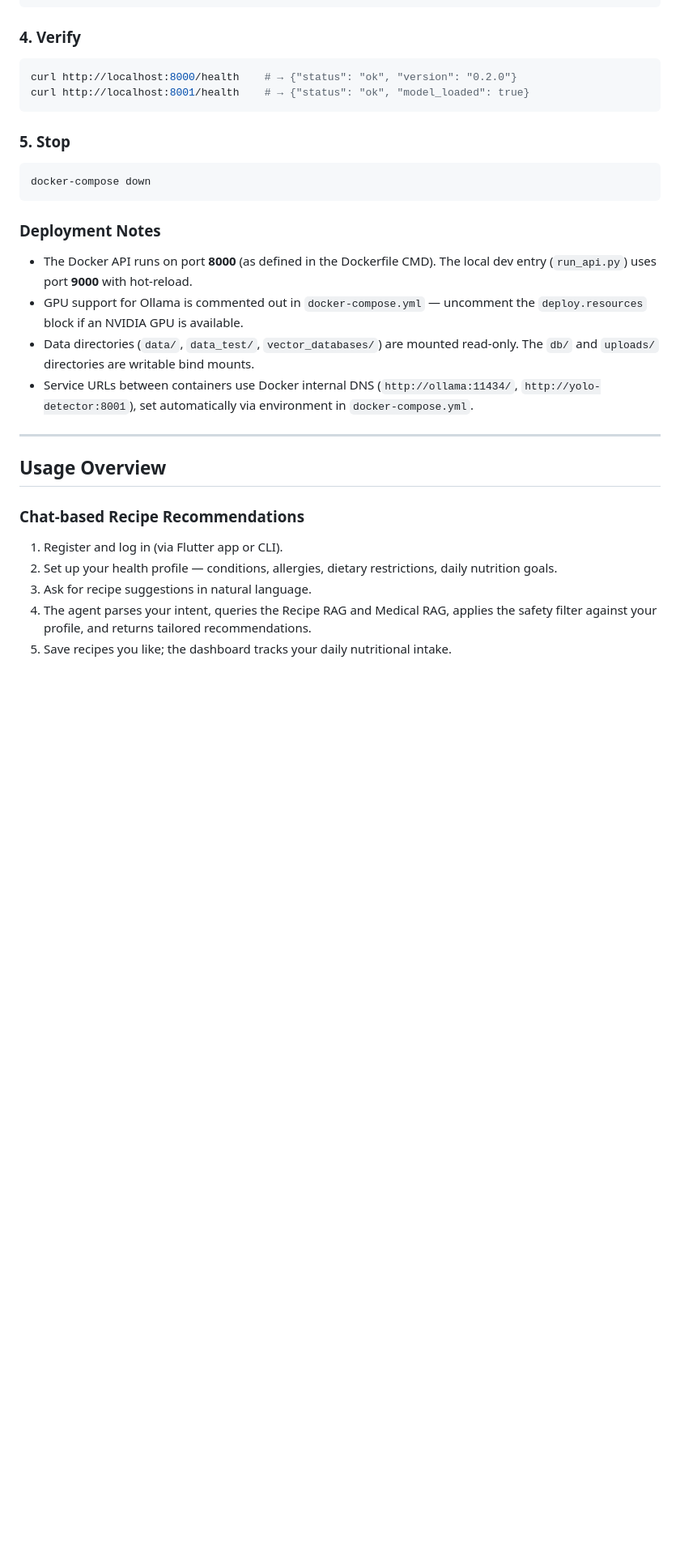
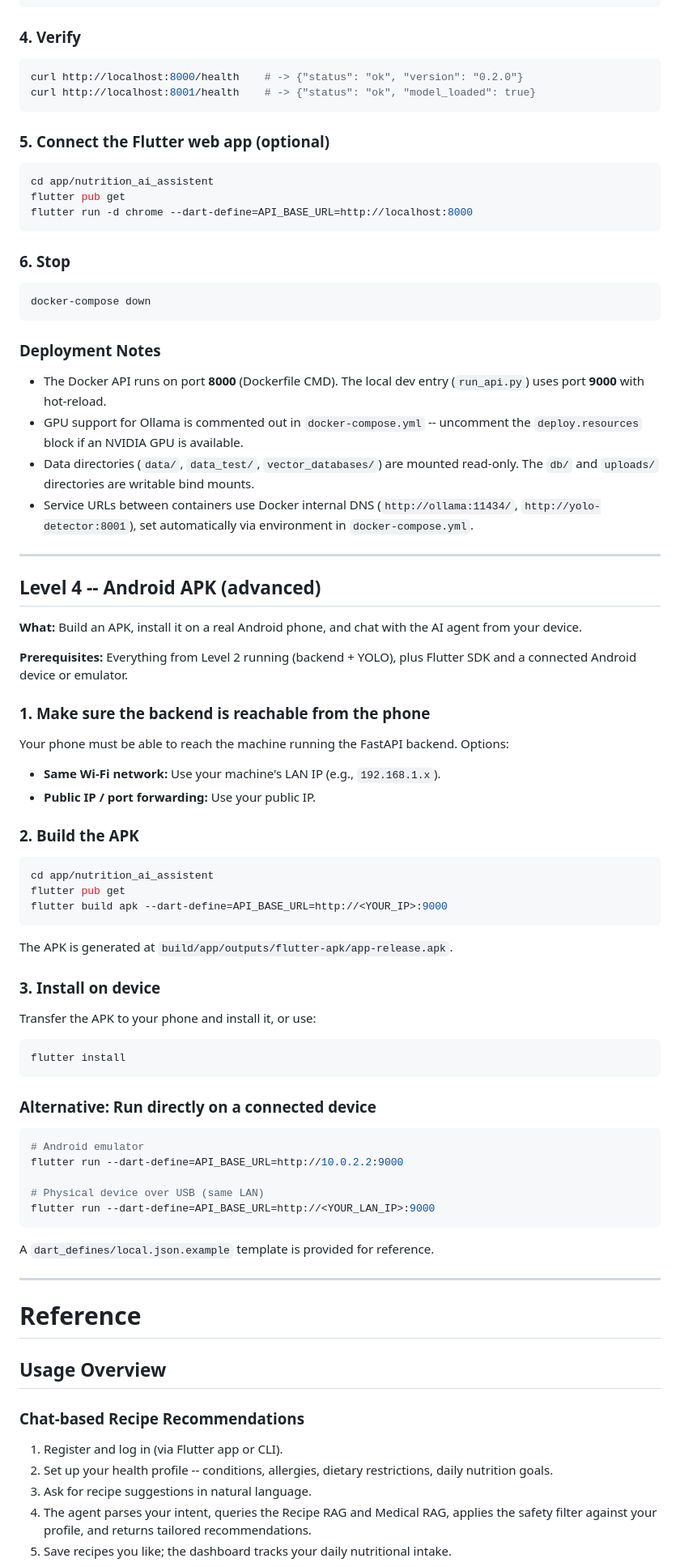
Before and after one commit to PartORG/nutrition-ai-assistant, a Markdown page: README.md, the part around one of its changes. Shown at 81% size. Rendered like a GitHub page; blank space fills up the shorter version.

````diff
--- a/README.md
+++ b/README.md
@@ -365,11 +378,19 @@ docker exec -it nutriai-ollama ollama pull llava
 ### 4. Verify
 
 ```bash
-curl http://localhost:8000/health    # → {"status": "ok", "version": "0.2.0"}
-curl http://localhost:8001/health    # → {"status": "ok", "model_loaded": true}
+curl http://localhost:8000/health    # -> {"status": "ok", "version": "0.2.0"}
+curl http://localhost:8001/health    # -> {"status": "ok", "model_loaded": true}
 ```
 
-### 5. Stop
+### 5. Connect the Flutter web app (optional)
+
+```bash
+cd app/nutrition_ai_assistent
+flutter pub get
+flutter run -d chrome --dart-define=API_BASE_URL=http://localhost:8000
+```
+
+### 6. Stop
 
 ```bash
 docker-compose down
@@ -377,19 +398,66 @@ docker-compose down
 
 ### Deployment Notes
 
-- The Docker API runs on port **8000** (as defined in the Dockerfile CMD). The local dev entry (`run_api.py`) uses port **9000** with hot-reload.
-- GPU support for Ollama is commented out in `docker-compose.yml` — uncomment the `deploy.resources` block if an NVIDIA GPU is available.
+- The Docker API runs on port **8000** (Dockerfile CMD). The local dev entry (`run_api.py`) uses port **9000** with hot-reload.
+- GPU support for Ollama is commented out in `docker-compose.yml` -- uncomment the `deploy.resources` block if an NVIDIA GPU is available.
 - Data directories (`data/`, `data_test/`, `vector_databases/`) are mounted read-only. The `db/` and `uploads/` directories are writable bind mounts.
 - Service URLs between containers use Docker internal DNS (`http://ollama:11434/`, `http://yolo-detector:8001`), set automatically via environment in `docker-compose.yml`.
 
 ---
+
+## Level 4 -- Android APK (advanced)
+
+**What:** Build an APK, install it on a real Android phone, and chat with the AI agent from your device.
+
+**Prerequisites:** Everything from Level 2 running (backend + YOLO), plus Flutter SDK and a connected Android device or emulator.
+
+### 1. Make sure the backend is reachable from the phone
+
+Your phone must be able to reach the machine running the FastAPI backend. Options:
+
+- **Same Wi-Fi network:** Use your machine's LAN IP (e.g., `192.168.1.x`).
+- **Public IP / port forwarding:** Use your public IP.
+
+### 2. Build the APK
+
+```bash
+cd app/nutrition_ai_assistent
+flutter pub get
+flutter build apk --dart-define=API_BASE_URL=http://<YOUR_IP>:9000
+```
+
+The APK is generated at `build/app/outputs/flutter-apk/app-release.apk`.
+
+### 3. Install on device
+
+Transfer the APK to your phone and install it, or use:
+
+```bash
+flutter install
+```
+
+### Alternative: Run directly on a connected device
+
+```bash
+# Android emulator
+flutter run --dart-define=API_BASE_URL=http://10.0.2.2:9000
+
+# Physical device over USB (same LAN)
+flutter run --dart-define=API_BASE_URL=http://<YOUR_LAN_IP>:9000
+```
+
+A `dart_defines/local.json.example` template is provided for reference.
+
+---
+
+# Reference
 
 ## Usage Overview
 
 ### Chat-based Recipe Recommendations
 
 1. Register and log in (via Flutter app or CLI).
-2. Set up your health profile — conditions, allergies, dietary restrictions, daily nutrition goals.
+2. Set up your health profile -- conditions, allergies, dietary restrictions, daily nutrition goals.
 3. Ask for recipe suggestions in natural language.
 4. The agent parses your intent, queries the Recipe RAG and Medical RAG, applies the safety filter against your profile, and returns tailored recommendations.
 5. Save recipes you like; the dashboard tracks your daily nutritional intake.
````
Also changed, not shown: other parts of README.md (+181 -171 lines), demo_material/1.png (added), demo_material/2.png (added), demo_material/3.png (added), demo_material/5.png (added), demo_material/7.png (added), 2 other files.
